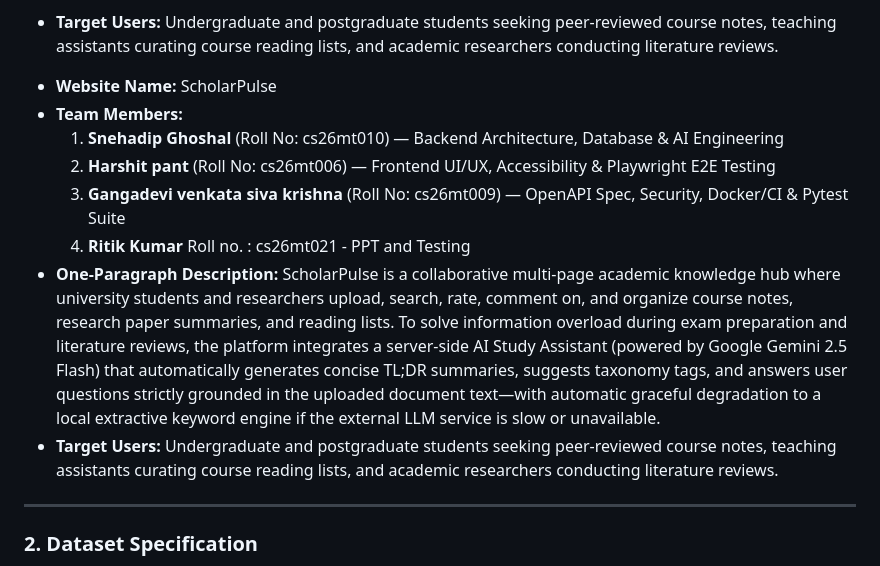
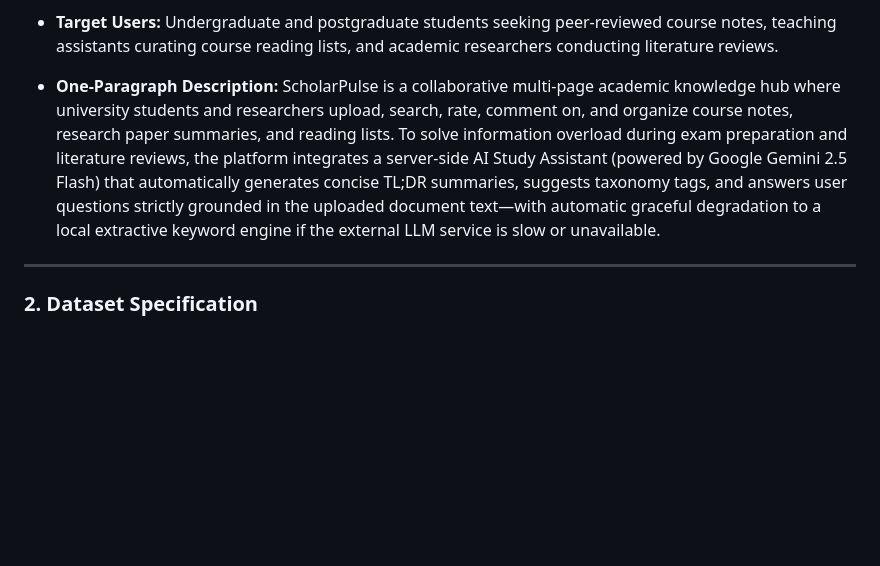
Before and after one commit to cs26mt010-tech/scholarpulse, a Markdown page: README.md, the part around the change. GitHub-like rendering; blank space fills up the shorter version.

Commit message:
small changes in readme by 009

```diff
--- a/README.md
+++ b/README.md
@@ -22,14 +22,9 @@ Here is the complete content for your `README.md` file. Copy and paste this dire
 
 - **Description:** ScholarPulse is a collaborative multi-page academic knowledge hub where university students and researchers upload, search, rate, comment on, and organize course notes, research paper summaries, and reading lists. To solve information overload during exam preparation and literature reviews, the platform integrates a server-side AI Study Assistant (powered by Google Gemini 2.5 Flash) that automatically generates concise TL;DR summaries, suggests taxonomy tags, and answers user questions strictly grounded in the uploaded document text, with automatic graceful degradation to a local extractive keyword engine if the external LLM service is slow or unavailable.
 - **Target Users:** Undergraduate and postgraduate students seeking peer-reviewed course notes, teaching assistants curating course reading lists, and academic researchers conducting literature reviews.
-* **Website Name:** ScholarPulse
-* **Team Members:**
-  1. **Snehadip  Ghoshal** (Roll No: cs26mt010) — Backend Architecture, Database & AI Engineering
-  2. **Harshit pant** (Roll No: cs26mt006) — Frontend UI/UX, Accessibility & Playwright E2E Testing
-  3. **Gangadevi venkata siva krishna** (Roll No: cs26mt009) — OpenAPI Spec, Security, Docker/CI & Pytest Suite
-  4. **Ritik Kumar**  Roll no. : cs26mt021 - PPT and Testing
+
 * **One-Paragraph Description:** ScholarPulse is a collaborative multi-page academic knowledge hub where university students and researchers upload, search, rate, comment on, and organize course notes, research paper summaries, and reading lists. To solve information overload during exam preparation and literature reviews, the platform integrates a server-side AI Study Assistant (powered by Google Gemini 2.5 Flash) that automatically generates concise TL;DR summaries, suggests taxonomy tags, and answers user questions strictly grounded in the uploaded document text—with automatic graceful degradation to a local extractive keyword engine if the external LLM service is slow or unavailable.
-* **Target Users:** Undergraduate and postgraduate students seeking peer-reviewed course notes, teaching assistants curating course reading lists, and academic researchers conducting literature reviews.
+
 
 ---
 
```
